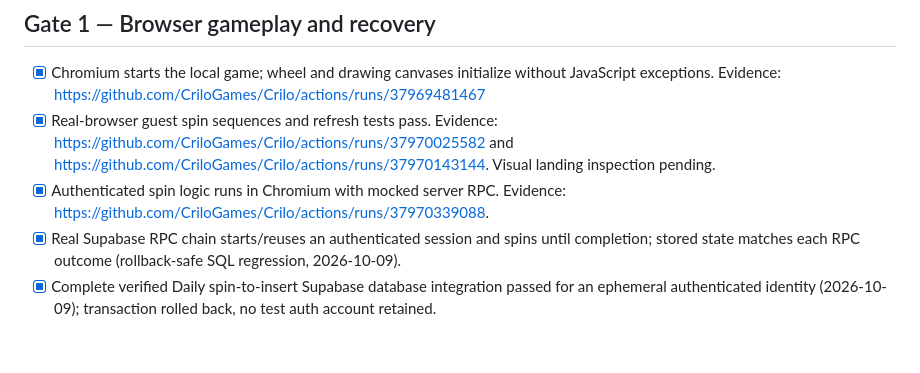
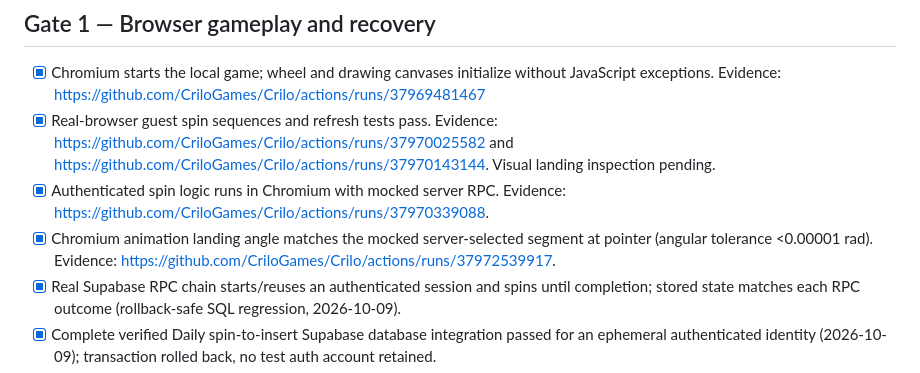
Before and after one commit to CriloGames/Crilo, a Markdown page: RELEASE_ACCEPTANCE.md, the part around the change. Rendered like a GitHub page; blank space fills up the shorter version.

Commit message:
Record passing Chromium server-selected wheel landing angle acceptance test

```diff
--- a/RELEASE_ACCEPTANCE.md
+++ b/RELEASE_ACCEPTANCE.md
@@ -6,6 +6,7 @@ This checklist replaces open-ended micro-audits. A gate is **complete only when
 - [x] Chromium starts the local game; wheel and drawing canvases initialize without JavaScript exceptions. Evidence: https://github.com/CriloGames/Crilo/actions/runs/37969481467
 - [x] Real-browser guest spin sequences and refresh tests pass. Evidence: https://github.com/CriloGames/Crilo/actions/runs/37970025582 and https://github.com/CriloGames/Crilo/actions/runs/37970143144. Visual landing inspection pending.
 - [x] Authenticated spin logic runs in Chromium with mocked server RPC. Evidence: https://github.com/CriloGames/Crilo/actions/runs/37970339088.
+- [x] Chromium animation landing angle matches the mocked server-selected segment at pointer (angular tolerance <0.00001 rad). Evidence: https://github.com/CriloGames/Crilo/actions/runs/37972539917.
 - [x] Real Supabase RPC chain starts/reuses an authenticated session and spins until completion; stored state matches each RPC outcome (rollback-safe SQL regression, 2026-10-09).
 - [x] Complete verified Daily spin-to-insert Supabase database integration passed for an ephemeral authenticated identity (2026-10-09); transaction rolled back, no test auth account retained.
 - [ ] Authenticated server-controlled spin goes from real Supabase RPC through animation through saved official Daily.
```
